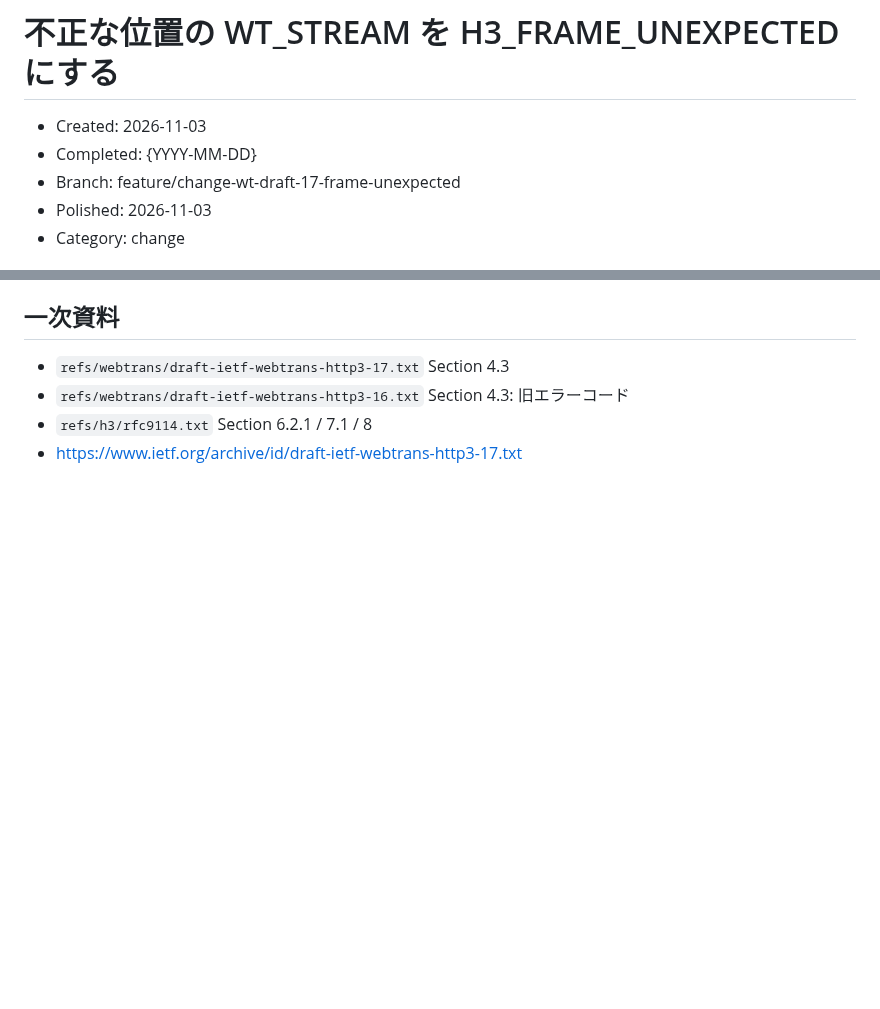
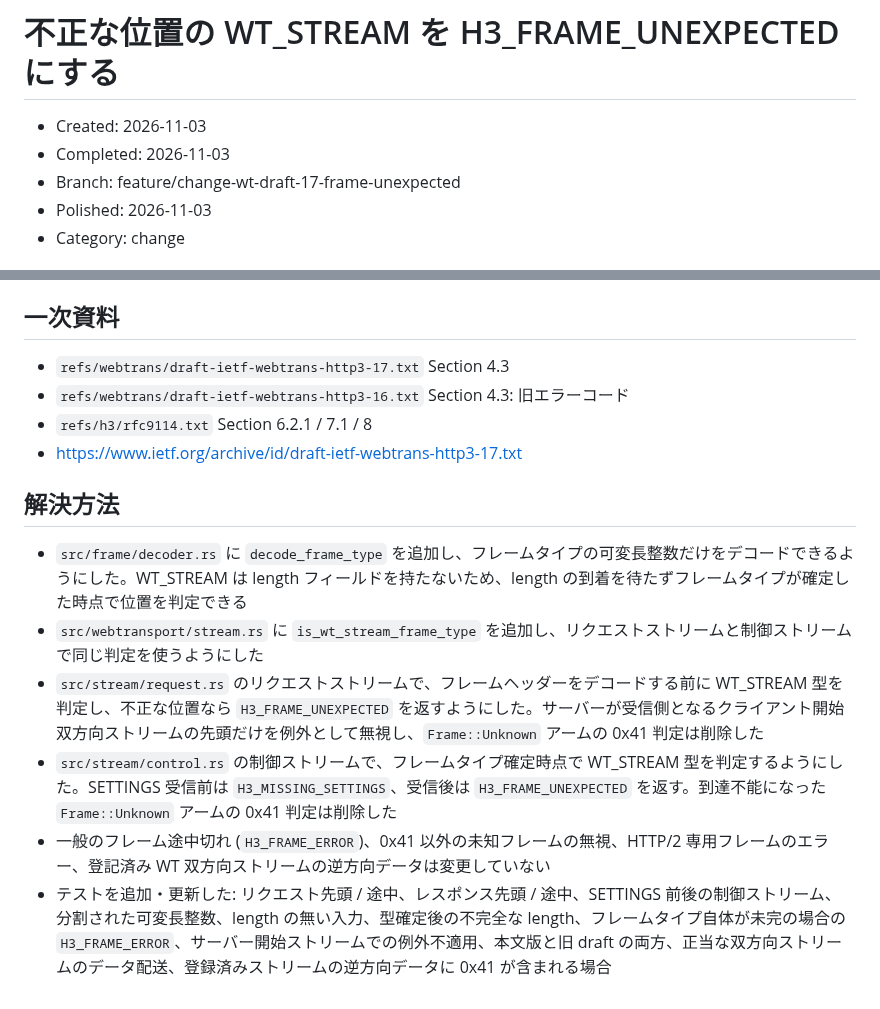
Before and after one commit to shiguredo/http3-rs, a Markdown page: issues/0228-wt-h3-draft-17-wt-stream-frame-unexpected.md, 2 parts joined by grey strips. Drawn GitHub-style; blank space fills up the shorter version.

Commit message:
0228 解決方法を追記する

```diff
--- a/issues/0228-wt-h3-draft-17-wt-stream-frame-unexpected.md
+++ b/issues/0228-wt-h3-draft-17-wt-stream-frame-unexpected.md
@@ -1,7 +1,7 @@
 # 不正な位置の WT_STREAM を H3_FRAME_UNEXPECTED にする
 
 - Created: 2026-11-03
-- Completed: {YYYY-MM-DD}
+- Completed: 2026-11-03
 - Branch: feature/change-wt-draft-17-frame-unexpected
 - Polished: 2026-11-03
 - Category: change
@@ -51,3 +51,12 @@ draft-ietf-webtrans-http3-17 Section 4.3 に従い、不正な位置や方向で
 - `refs/webtrans/draft-ietf-webtrans-http3-16.txt` Section 4.3: 旧エラーコード
 - `refs/h3/rfc9114.txt` Section 6.2.1 / 7.1 / 8
 - <https://www.ietf.org/archive/id/draft-ietf-webtrans-http3-17.txt>
+
+## 解決方法
+
+- `src/frame/decoder.rs` に `decode_frame_type` を追加し、フレームタイプの可変長整数だけをデコードできるようにした。WT_STREAM は length フィールドを持たないため、length の到着を待たずフレームタイプが確定した時点で位置を判定できる
+- `src/webtransport/stream.rs` に `is_wt_stream_frame_type` を追加し、リクエストストリームと制御ストリームで同じ判定を使うようにした
+- `src/stream/request.rs` のリクエストストリームで、フレームヘッダーをデコードする前に WT_STREAM 型を判定し、不正な位置なら `H3_FRAME_UNEXPECTED` を返すようにした。サーバーが受信側となるクライアント開始双方向ストリームの先頭だけを例外として無視し、`Frame::Unknown` アームの 0x41 判定は削除した
+- `src/stream/control.rs` の制御ストリームで、フレームタイプ確定時点で WT_STREAM 型を判定するようにした。SETTINGS 受信前は `H3_MISSING_SETTINGS`、受信後は `H3_FRAME_UNEXPECTED` を返す。到達不能になった `Frame::Unknown` アームの 0x41 判定は削除した
+- 一般のフレーム途中切れ (`H3_FRAME_ERROR`)、0x41 以外の未知フレームの無視、HTTP/2 専用フレームのエラー、登記済み WT 双方向ストリームの逆方向データは変更していない
+- テストを追加・更新した: リクエスト先頭 / 途中、レスポンス先頭 / 途中、SETTINGS 前後の制御ストリーム、分割された可変長整数、length の無い入力、型確定後の不完全な length、フレームタイプ自体が未完の場合の `H3_FRAME_ERROR`、サーバー開始ストリームでの例外不適用、本文版と旧 draft の両方、正当な双方向ストリームのデータ配送、登録済みストリームの逆方向データに 0x41 が含まれる場合
```
